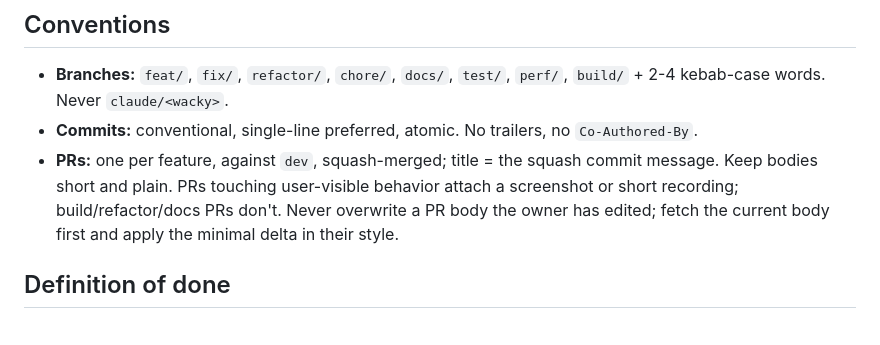
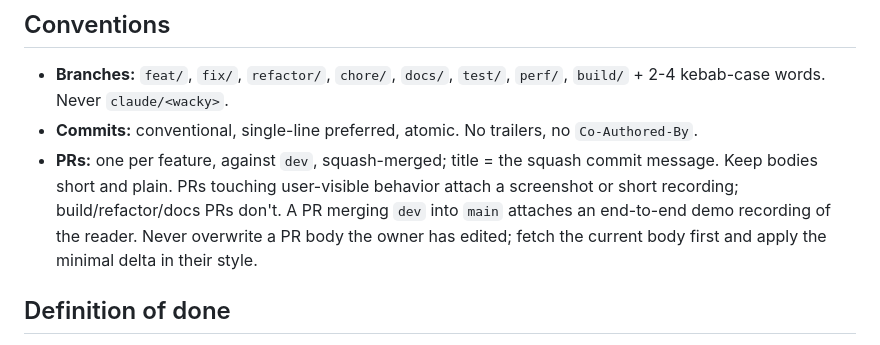
Before and after one commit to ShishirAravindan/reader-42, a Markdown page: .claude/CLAUDE.md, the part around the change. Rendered like a GitHub page.

```diff
--- a/.claude/CLAUDE.md
+++ b/.claude/CLAUDE.md
@@ -38,7 +38,7 @@ Code layout gets established by the rewrite's first PRs against the decisions.
 
 - **Branches:** `feat/`, `fix/`, `refactor/`, `chore/`, `docs/`, `test/`, `perf/`, `build/` + 2-4 kebab-case words. Never `claude/<wacky>`.
 - **Commits:** conventional, single-line preferred, atomic. No trailers, no `Co-Authored-By`.
-- **PRs:** one per feature, against `dev`, squash-merged; title = the squash commit message. Keep bodies short and plain. PRs touching user-visible behavior attach a screenshot or short recording; build/refactor/docs PRs don't. Never overwrite a PR body the owner has edited; fetch the current body first and apply the minimal delta in their style.
+- **PRs:** one per feature, against `dev`, squash-merged; title = the squash commit message. Keep bodies short and plain. PRs touching user-visible behavior attach a screenshot or short recording; build/refactor/docs PRs don't. A PR merging `dev` into `main` attaches an end-to-end demo recording of the reader. Never overwrite a PR body the owner has edited; fetch the current body first and apply the minimal delta in their style.
 
 ## Definition of done
 
```
Also changed, not shown: docs/decisions.md (+6 -0 lines).
